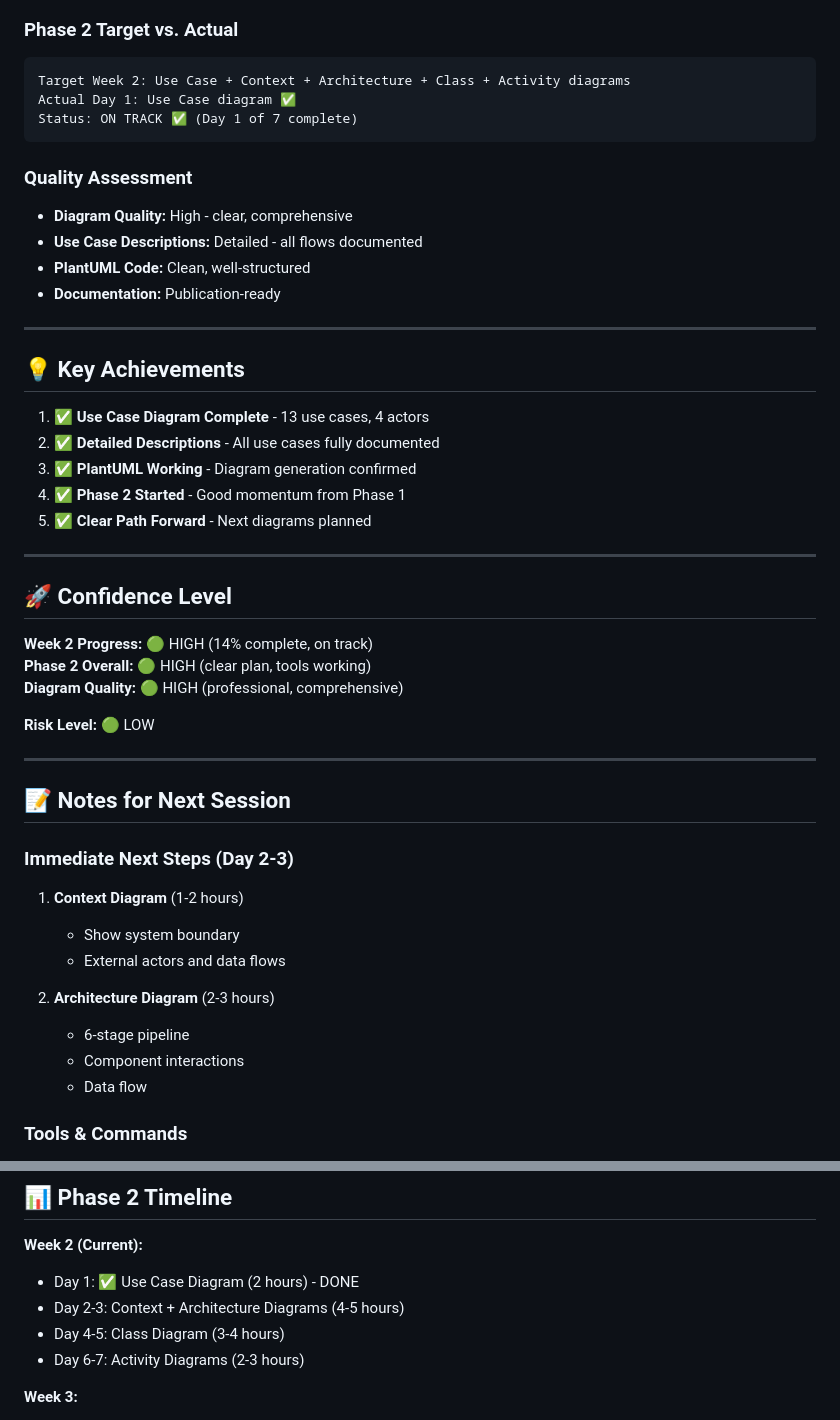
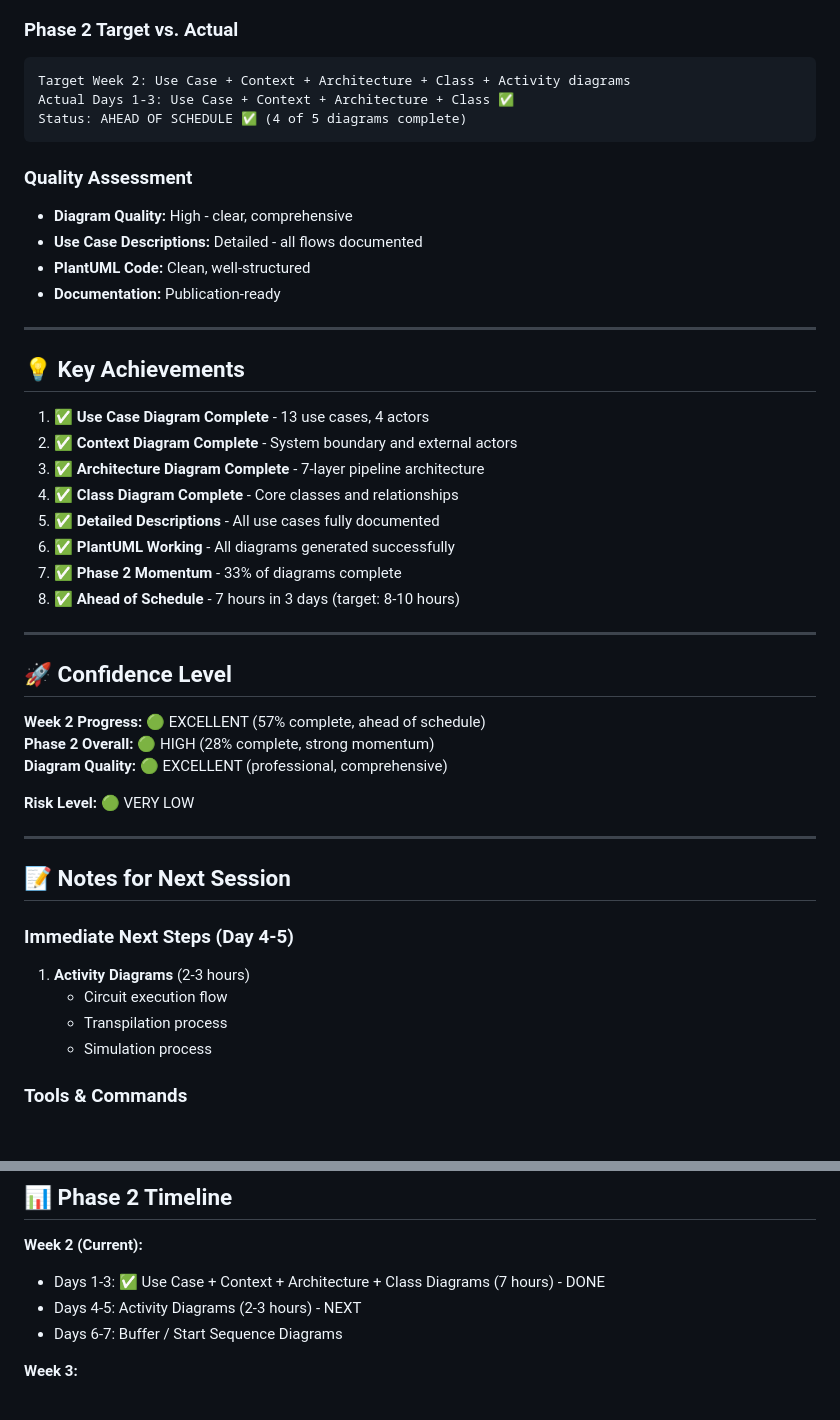
Before and after one commit to qayumXD/quantum-virtual-machine, a Markdown page: docs/phase2_progress.md, 2 parts joined by grey strips. Rendered like a GitHub page; blank space fills up the shorter version.

````diff
--- a/docs/phase2_progress.md
+++ b/docs/phase2_progress.md
@@ -126,8 +135,8 @@ State Diagram:       [░░░░░░░░░░] 0%
 ### Phase 2 Target vs. Actual
 ```
 Target Week 2: Use Case + Context + Architecture + Class + Activity diagrams
-Actual Day 1: Use Case diagram ✅
-Status: ON TRACK ✅ (Day 1 of 7 complete)
+Actual Days 1-3: Use Case + Context + Architecture + Class ✅
+Status: AHEAD OF SCHEDULE ✅ (4 of 5 diagrams complete)
 ```
 
 ### Quality Assessment
@@ -141,34 +150,33 @@ Status: ON TRACK ✅ (Day 1 of 7 complete)
 ## 💡 Key Achievements
 
 1. ✅ **Use Case Diagram Complete** - 13 use cases, 4 actors
-2. ✅ **Detailed Descriptions** - All use cases fully documented
-3. ✅ **PlantUML Working** - Diagram generation confirmed
-4. ✅ **Phase 2 Started** - Good momentum from Phase 1
-5. ✅ **Clear Path Forward** - Next diagrams planned
+2. ✅ **Context Diagram Complete** - System boundary and external actors
+3. ✅ **Architecture Diagram Complete** - 7-layer pipeline architecture
+4. ✅ **Class Diagram Complete** - Core classes and relationships
+5. ✅ **Detailed Descriptions** - All use cases fully documented
+6. ✅ **PlantUML Working** - All diagrams generated successfully
+7. ✅ **Phase 2 Momentum** - 33% of diagrams complete
+8. ✅ **Ahead of Schedule** - 7 hours in 3 days (target: 8-10 hours)
 
 ---
 
 ## 🚀 Confidence Level
 
-**Week 2 Progress:** 🟢 HIGH (14% complete, on track)
-**Phase 2 Overall:** 🟢 HIGH (clear plan, tools working)
-**Diagram Quality:** 🟢 HIGH (professional, comprehensive)
+**Week 2 Progress:** 🟢 EXCELLENT (57% complete, ahead of schedule)
+**Phase 2 Overall:** 🟢 HIGH (28% complete, strong momentum)
+**Diagram Quality:** 🟢 EXCELLENT (professional, comprehensive)
 
-**Risk Level:** 🟢 LOW
+**Risk Level:** 🟢 VERY LOW
 
 ---
 
 ## 📝 Notes for Next Session
 
-### Immediate Next Steps (Day 2-3)
-1. **Context Diagram** (1-2 hours)
-   - Show system boundary
-   - External actors and data flows
-
-2. **Architecture Diagram** (2-3 hours)
-   - 6-stage pipeline
-   - Component interactions
-   - Data flow
+### Immediate Next Steps (Day 4-5)
+1. **Activity Diagrams** (2-3 hours)
+   - Circuit execution flow
+   - Transpilation process
+   - Simulation process
 
 ### Tools & Commands
 - **PlantUML Command:** `java -jar G:\Downloads\plantuml-jar-gplv2-1.2023.7\plantuml.jar docs/uml/[filename].puml`
@@ -184,10 +192,9 @@ Status: ON TRACK ✅ (Day 1 of 7 complete)
 ## 📊 Phase 2 Timeline
 
 **Week 2 (Current):**
-- Day 1: ✅ Use Case Diagram (2 hours) - DONE
-- Day 2-3: Context + Architecture Diagrams (4-5 hours)
-- Day 4-5: Class Diagram (3-4 hours)
-- Day 6-7: Activity Diagrams (2-3 hours)
+- Days 1-3: ✅ Use Case + Context + Architecture + Class Diagrams (7 hours) - DONE
+- Days 4-5: Activity Diagrams (2-3 hours) - NEXT
+- Days 6-7: Buffer / Start Sequence Diagrams
 
 **Week 3:**
 - Functional Requirements (20-30 FRs)
````
Also changed, not shown: other parts of docs/phase2_progress.md (+71 -62 lines).
